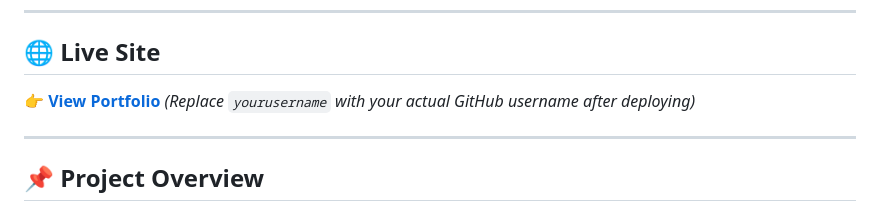
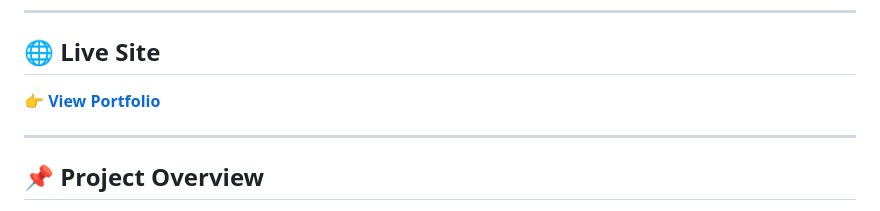
Before and after one commit to muthonihellen441-lab/hellen-muthoni-portfolio, a Markdown page: README.md, the part around the change. GitHub-like rendering.

Commit message:
Update README.md
updatinggithubpages

```diff
--- a/README.md
+++ b/README.md
@@ -7,8 +7,7 @@
 
 ## 🌐 Live Site
 
-👉 **[View Portfolio](https://yourusername.github.io/hellen-muthoni-portfolio)**
-*(Replace `yourusername` with your actual GitHub username after deploying)*
+👉 **[View Portfolio]([https://yourusername.github.io/hellen-muthoni-portfolio](https://muthonihellen441-lab.github.io/hellen-muthoni-portfolio/))**
 
 ---
 
```
